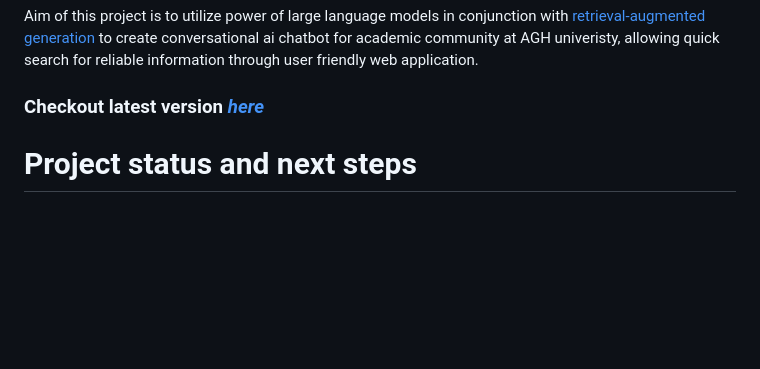
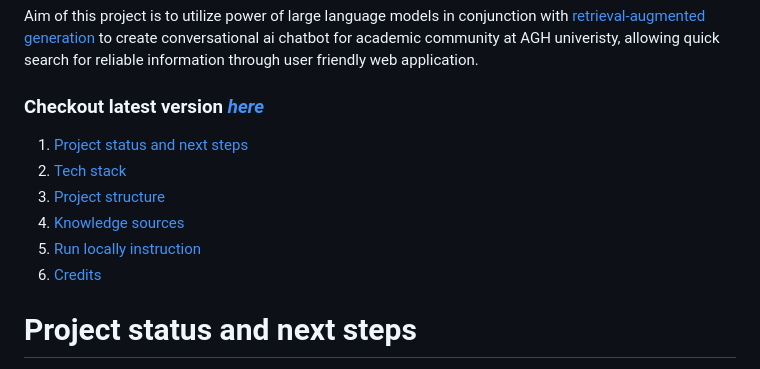
Before and after one commit to witek3100/chatAGH, a Markdown page: README.md, the part around the change. GitHub-like rendering; blank space fills up the shorter version.

```diff
--- a/README.md
+++ b/README.md
@@ -3,6 +3,13 @@ Aim of this project is to utilize power of large language models in conjunction
 to create conversational ai chatbot for academic community at AGH univeristy, allowing quick search for reliable information through user friendly web application.
 
 ### Checkout latest version [*here*](https://api-test-2rs775oyyq-ez.a.run.app/)
+
+1. [Project status and next steps](#Project-status-and-next-steps)
+2. [Tech stack](#Tech-stack)
+3. [Project structure](#Project-structure)
+4. [Knowledge sources](#Knowledge-sources)
+5. [Run locally instruction](#Run-locally-instruction)
+6. [Credits](#Credits)
 
 # Project status and next steps
 CharAGH is currently on very early stage of development, therefore bugs are expected and amount of functionalities is limited, now only to creating new, one time chats. Next steps involves expanding web app (among others by adding accouts funcionality, to allow users store and return to their chats), imporoving chatting by enhancing knowledge sources as well as chatbot itself (prompts, model params etc.) and a lot of other, smaller changes and fixes.
```
